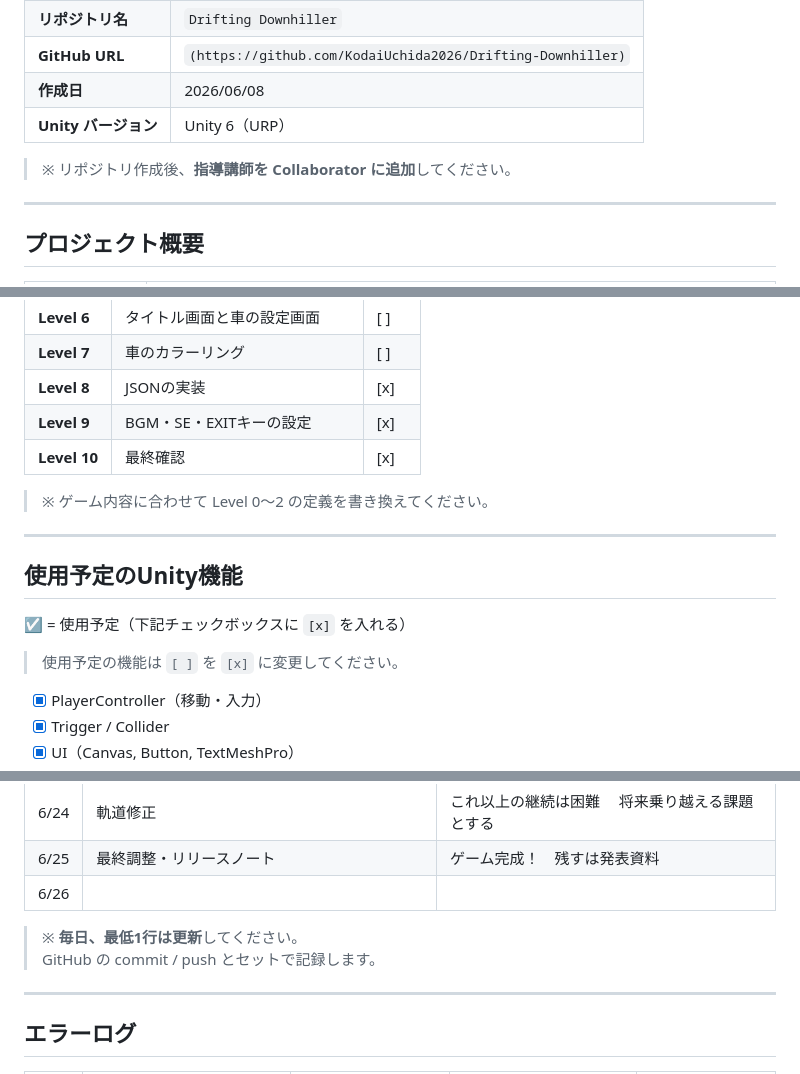
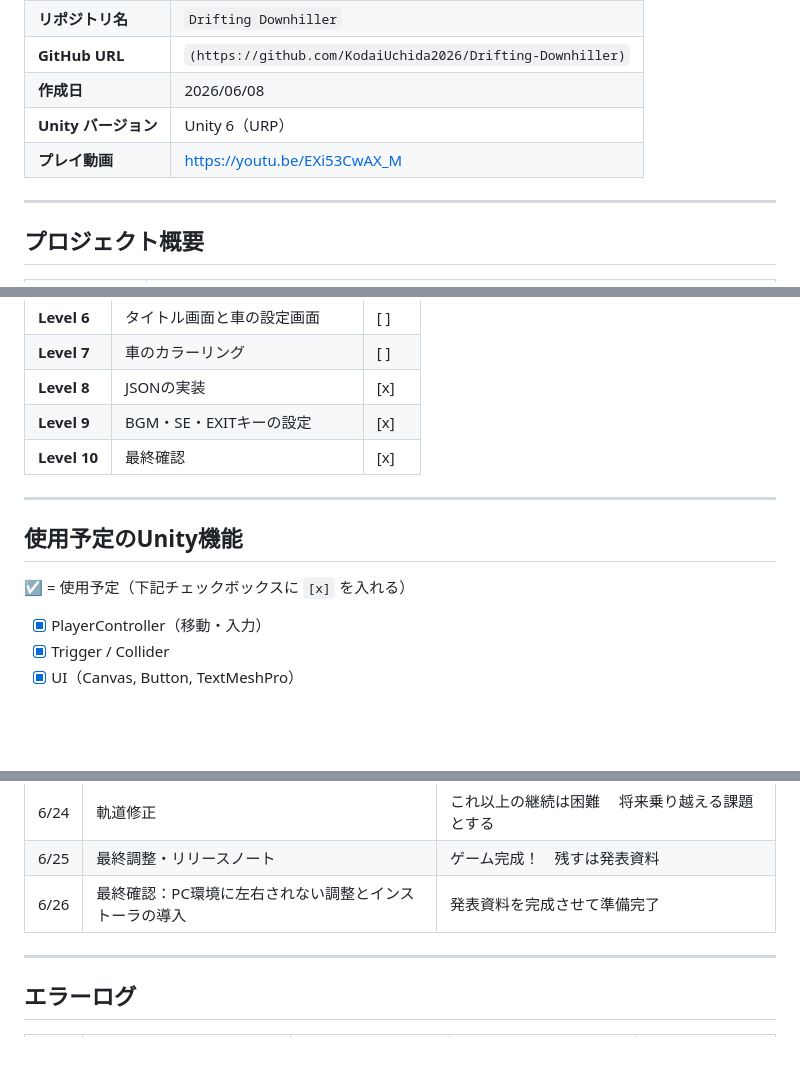
Before and after one commit to KODAI-Uchida-008026/Drifting-Downhiller, a Markdown page: README.md, 3 parts joined by grey strips. GitHub-like rendering; blank space fills up the shorter version.

```diff
--- a/README.md
+++ b/README.md
@@ -28,8 +28,7 @@
 | **GitHub URL** | `(https://github.com/KodaiUchida2026/Drifting-Downhiller)` |
 | **作成日** | 2026/06/08 |
 | **Unity バージョン** | Unity 6（URP） |
-
-> ※ リポジトリ作成後、**指導講師を Collaborator に追加**してください。
+| **プレイ動画** | https://youtu.be/EXi53CwAX_M |
 
 ---
 
@@ -65,16 +64,11 @@
 | **Level 9** | BGM・SE・EXITキーの設定 | [x] |
 | **Level 10** | 最終確認 | [x] |
 
-> ※ ゲーム内容に合わせて Level 0〜2 の定義を書き換えてください。
-
 ---
 
 ## 使用予定のUnity機能 <a id="unity-features"></a>
 
 ☑ = 使用予定（下記チェックボックスに `[x]` を入れる）
-
-> 使用予定の機能は `[ ]` を `[x]` に変更してください。
-
 - [x] PlayerController（移動・入力）
 - [x] Trigger / Collider
 - [x] UI（Canvas, Button, TextMeshPro）
@@ -130,10 +120,7 @@
 | 6/23 | JSONの実装完了 | 名前とカラー選択の保存も行けるか挑戦 |
 | 6/24 | 軌道修正 | これ以上の継続は困難　 将来乗り越える課題とする |
 | 6/25 | 最終調整・リリースノート | ゲーム完成！　残すは発表資料 |
-| 6/26 |  |  |
-
-> ※ **毎日、最低1行は更新**してください。
-> GitHub の commit / push とセットで記録します。
+| 6/26 | 最終確認：PC環境に左右されない調整とインストーラの導入 | 発表資料を完成させて準備完了 |
 
 ---
 
```
Also changed, not shown: other parts of README.md (+14 -23 lines).
